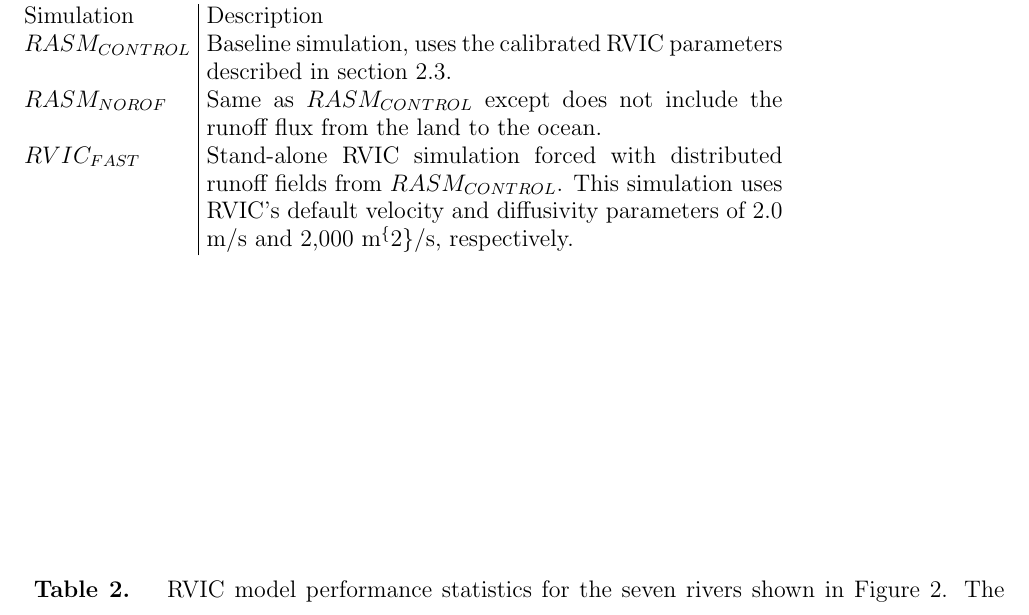
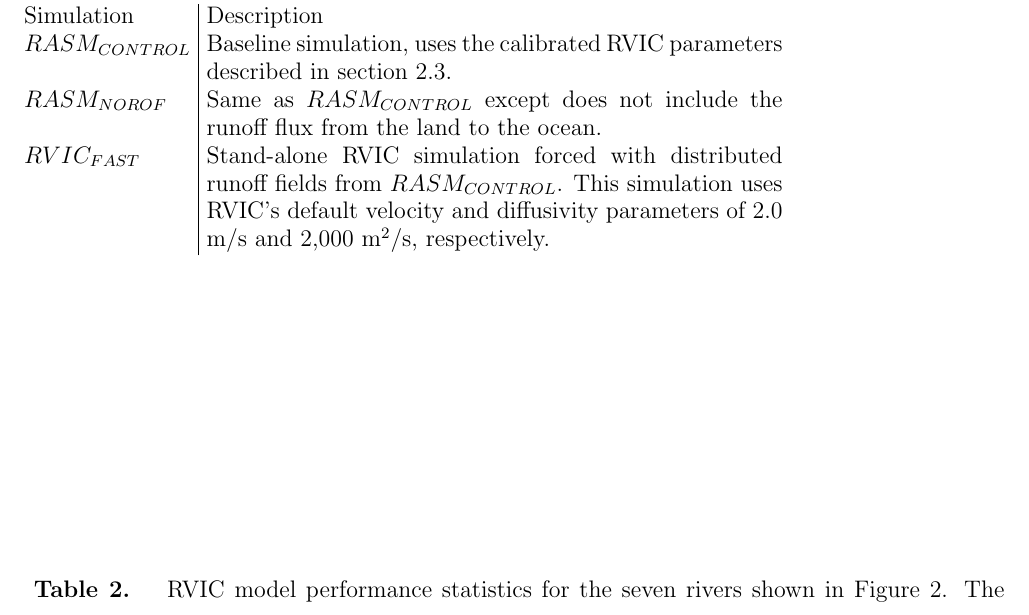
Before and after one commit to jhamman/RASM-Land-Ocean-Coupling-Paper, a LaTeX document (main.tex): part of page 52 of 52, cut so that both start at the same text. Compiled offline with pdfLaTeX.

Commit message:
fix typo in table

```diff
--- a/main.tex
+++ b/main.tex
@@ -1294,7 +1294,7 @@ Whiskers represent the full data range, circles represent the mean, horizontal l
   Simulation       & Description \\
   $RASM_{CONTROL}$ & Baseline simulation, uses the calibrated RVIC parameters described in section \ref{sec:parameters}. \\
   $RASM_{NOROF}$   & Same as $RASM_{CONTROL}$ except does not include the runoff flux from the land to the ocean. \\
-  $RVIC_{FAST}$    & Stand-alone RVIC simulation forced with distributed runoff fields from $RASM_{CONTROL}$. This simulation uses RVIC's default velocity and diffusivity parameters of 2.0 m/s and 2,000 m\textsuperscript\{2\}/s, respectively.
+  $RVIC_{FAST}$    & Stand-alone RVIC simulation forced with distributed runoff fields from $RASM_{CONTROL}$. This simulation uses RVIC's default velocity and diffusivity parameters of 2.0 m/s and 2,000 m\textsuperscript{2}/s, respectively.
   \end{tabular}
 \end{table}
 
```
